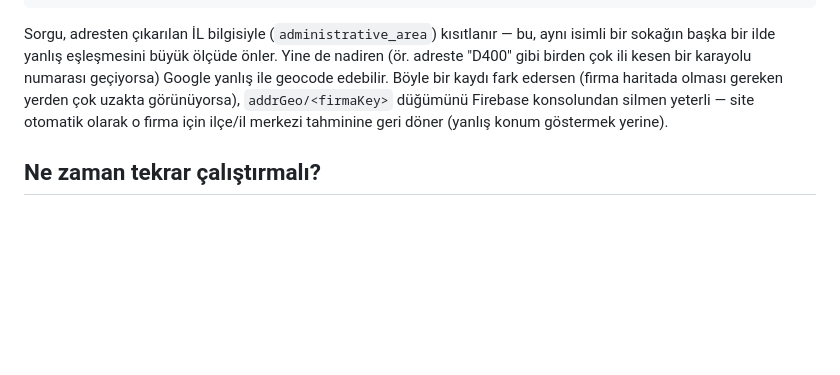
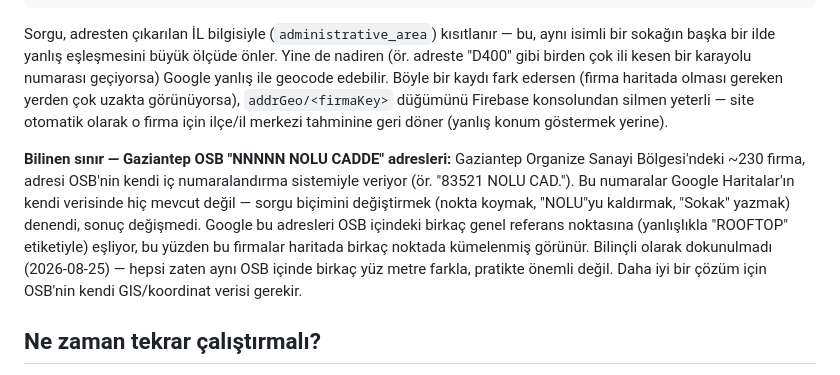
Before and after one commit to ensar0-beep/DTP-RADAR, a Markdown page: scripts/README.md, the part around the change. GitHub-like rendering; blank space fills up the shorter version.

Commit message:
README: Gaziantep OSB nolu cadde sinirini belgele

```diff
--- a/scripts/README.md
+++ b/scripts/README.md
@@ -68,6 +68,16 @@ yerden çok uzakta görünüyorsa), `addrGeo/<firmaKey>` düğümünü Firebase
 yeterli — site otomatik olarak o firma için ilçe/il merkezi tahminine geri döner (yanlış
 konum göstermek yerine).
 
+**Bilinen sınır — Gaziantep OSB "NNNNN NOLU CADDE" adresleri:** Gaziantep Organize Sanayi
+Bölgesi'ndeki ~230 firma, adresi OSB'nin kendi iç numaralandırma sistemiyle veriyor (ör.
+"83521 NOLU CAD."). Bu numaralar Google Haritalar'ın kendi verisinde hiç mevcut değil —
+sorgu biçimini değiştirmek (nokta koymak, "NOLU"yu kaldırmak, "Sokak" yazmak) denendi,
+sonuç değişmedi. Google bu adresleri OSB içindeki birkaç genel referans noktasına
+(yanlışlıkla "ROOFTOP" etiketiyle) eşliyor, bu yüzden bu firmalar haritada birkaç noktada
+kümelenmiş görünür. Bilinçli olarak dokunulmadı (2026-08-25) — hepsi zaten aynı OSB
+içinde birkaç yüz metre farkla, pratikte önemli değil. Daha iyi bir çözüm için OSB'nin
+kendi GIS/koordinat verisi gerekir.
+
 ## Ne zaman tekrar çalıştırmalı?
 
 Yeni bir ay verisi yüklendiğinde ya da yeni firmalar eklendiğinde tekrar `node geocode.js`
```
